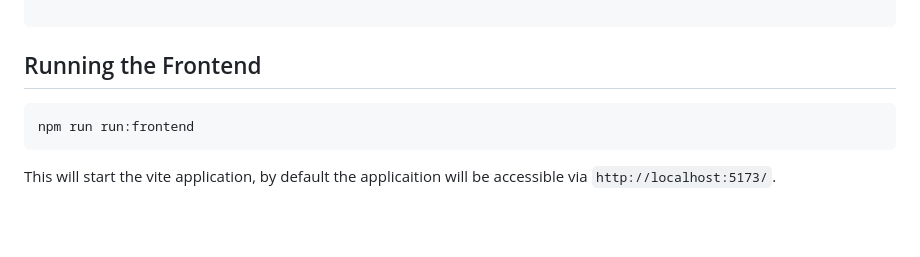
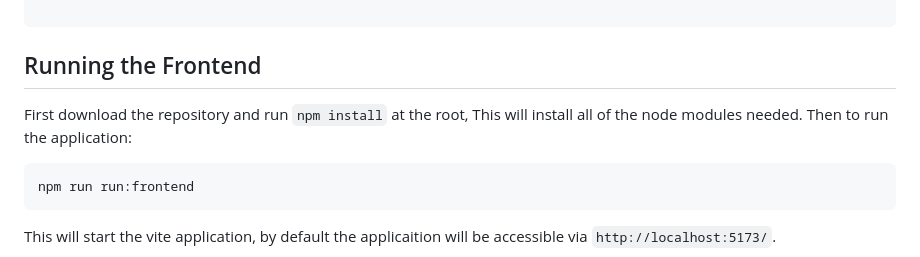
Before and after one commit to Jumballaya/CNN-Doodle-Guesser, a Markdown page: README.md, the part around the change. Rendered like a GitHub page; blank space fills up the shorter version.

````diff
--- a/README.md
+++ b/README.md
@@ -52,6 +52,8 @@ The output applies softmax and cross entropy for the loss function. This way the
 
 ## Running the Frontend
 
+First download the repository and run `npm install` at the root, This will install all of the node modules needed. Then to run the application:
+
 ```bash
 npm run run:frontend
 ```
````
